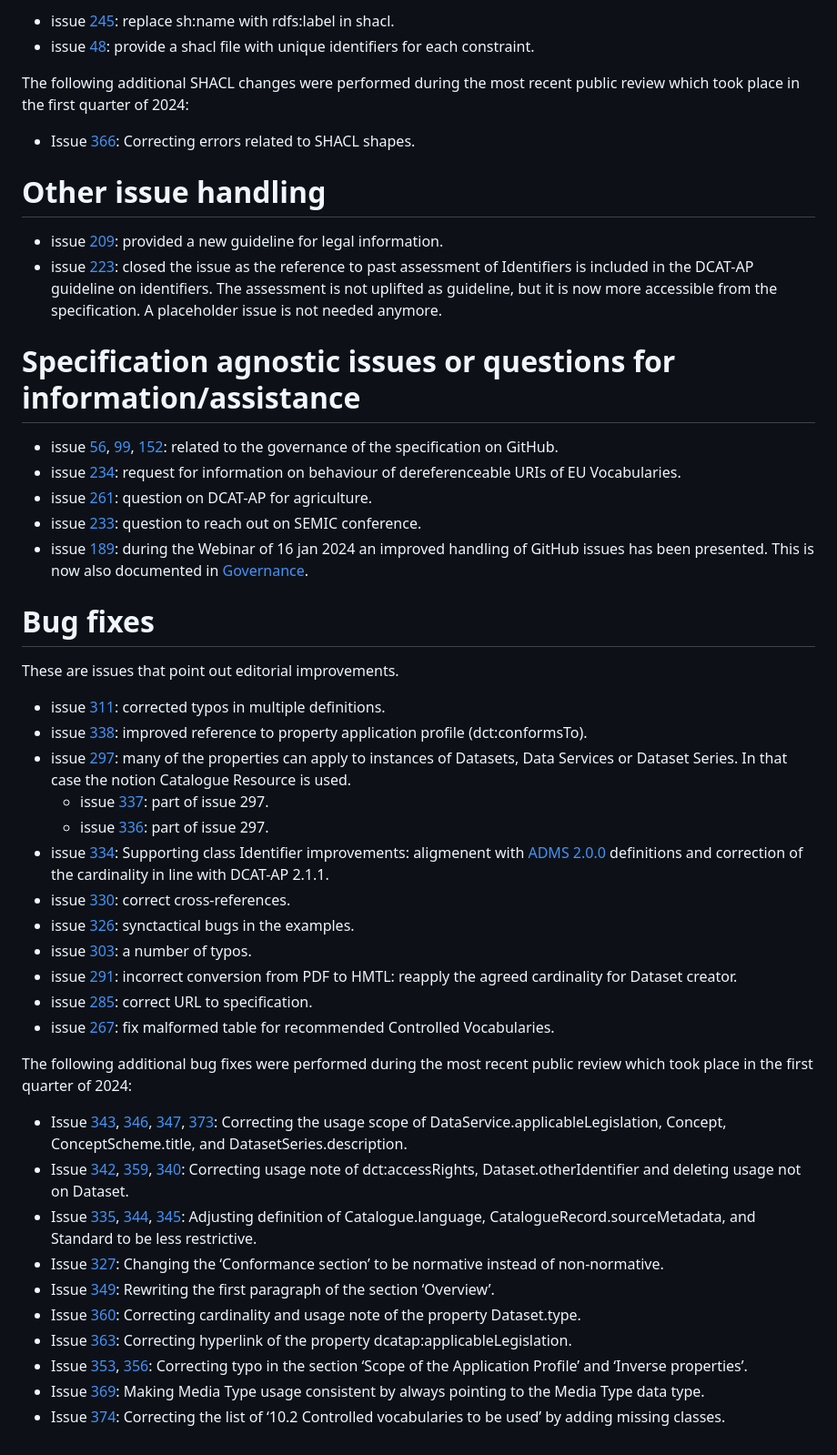
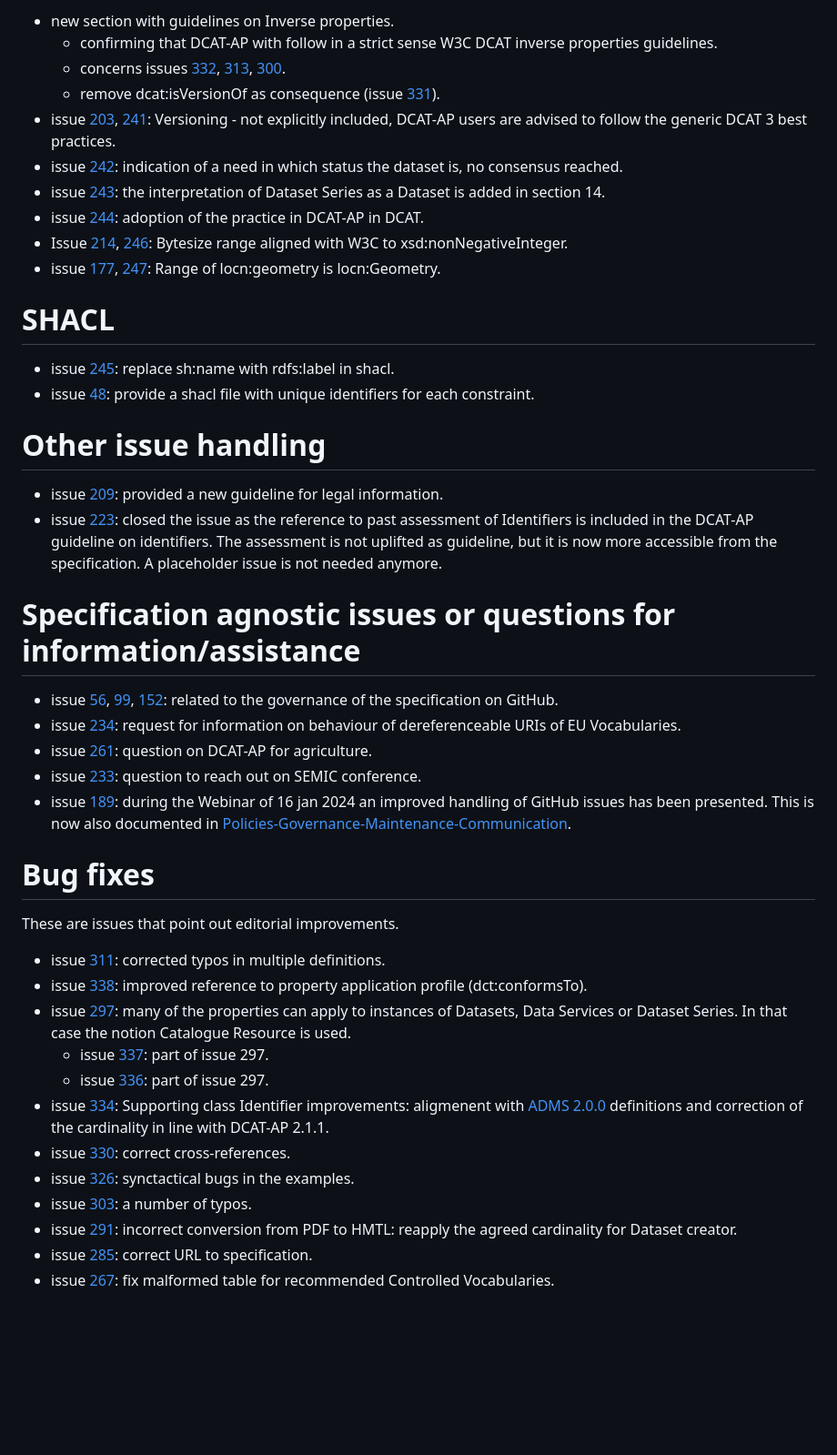
Before and after one commit to SEMICeu/DCAT-AP, a Markdown page: releases/3.0.0/CHANGELOG.md, the part around the change printed below. Shown: that part at 91% size. GitHub-like rendering; blank space fills up the shorter version.

```diff
--- a/releases/3.0.0/CHANGELOG.md
+++ b/releases/3.0.0/CHANGELOG.md
@@ -93,50 +98,50 @@ Various aspects of this alignment have been discussed in the issues [155](https:
 
-- issue [245](https://github.com/SEMICeu/dcat-ap/issues/245): replace sh:name with rdfs:label in shacl.
-- issue [48](https://github.com/SEMICeu/dcat-ap/issues/48): provide a shacl file with unique identifiers for each constraint.
+  - new section with guidelines on Inverse properties.
+       - confirming that DCAT-AP with follow in a strict sense W3C DCAT inverse properties guidelines.
+       - concerns issues [332](https://github.com/SEMICeu/dcat-ap/issues/332), [313](https://github.com/SEMICeu/dcat-ap/issues/313), [300](https://github.com/SEMICeu/dcat-ap/issues/300).
+       - remove dcat:isVersionOf as consequence (issue [331](https://github.com/SEMICeu/dcat-ap/issues/331)).
+  - issue [203](https://github.com/SEMICeu/dcat-ap/issues/203), [241](https://github.com/SEMICeu/dcat-ap/issues/241): Versioning - not explicitly included, DCAT-AP users are advised to follow the generic DCAT 3 best practices.
+  - issue [242](https://github.com/SEMICeu/dcat-ap/issues/242): indication of a need in which status the dataset is, no consensus reached.
+  - issue [243](https://github.com/SEMICeu/dcat-ap/issues/243): the interpretation of Dataset Series as a Dataset is added in section 14.
+  - issue [244](https://github.com/SEMICeu/dcat-ap/issues/244): adoption of the practice in DCAT-AP in DCAT.
+  - Issue [214](https://github.com/SEMICeu/dcat-ap/issues/214), [246](https://github.com/SEMICeu/dcat-ap/issues/246): Bytesize range aligned with W3C to xsd:nonNegativeInteger.
+  - issue [177](https://github.com/SEMICeu/dcat-ap/issues/177), [247](https://github.com/SEMICeu/dcat-ap/issues/247): Range of locn:geometry is locn:Geometry.
 
-The following additional SHACL changes were performed during the most recent public review which took place in the first quarter of 2024:
 
-- Issue [366](https://github.com/SEMICeu/DCAT-AP/issues/366): Correcting errors related to SHACL shapes.
+# SHACL
+  - issue [245](https://github.com/SEMICeu/dcat-ap/issues/245): replace sh:name with rdfs:label in shacl.
+  - issue [48](https://github.com/SEMICeu/dcat-ap/issues/48): provide a shacl file with unique identifiers for each constraint.
 
-# **Other issue handling**
+# Other issue handling
 
-- issue [209](https://github.com/SEMICeu/dcat-ap/issues/209): provided a new guideline for legal information.
-- issue [223](https://github.com/SEMICeu/dcat-ap/issues/223): closed the issue as the reference to past assessment of Identifiers is included in the DCAT-AP guideline on identifiers. The assessment is not uplifted as guideline, but it is now more accessible from the specification. A placeholder issue is not needed anymore.
+  - issue [209](https://github.com/SEMICeu/dcat-ap/issues/209): provided a new guideline for legal information.
+  - issue [223](https://github.com/SEMICeu/dcat-ap/issues/223): closed the issue as the reference to past assessment of Identifiers is included in the DCAT-AP guideline on identifiers.
+    The assessment is not uplifted as guideline, but it is now more accessible from the specification.
+    A placeholder issue is not needed anymore.
 
-# **Specification agnostic issues or questions for information/assistance**
 
-- issue [56](https://github.com/SEMICeu/dcat-ap/issues/56), [99](https://github.com/SEMICeu/dcat-ap/issues/99), [152](https://github.com/SEMICeu/dcat-ap/issues/152): related to the governance of the specification on GitHub.
-- issue [234](https://github.com/SEMICeu/dcat-ap/issues/234): request for information on behaviour of dereferenceable URIs of EU Vocabularies.
-- issue [261](https://github.com/SEMICeu/dcat-ap/issues/261): question on DCAT-AP for agriculture.
-- issue [233](https://github.com/SEMICeu/dcat-ap/issues/233): question to reach out on SEMIC conference.
-- issue [189](https://github.com/SEMICeu/dcat-ap/issues/189): during the Webinar of 16 jan 2024 an improved handling of GitHub issues has been presented. This is now also documented in [Governance](https://github.com/SEMICeu/Governance).
+# Specification agnostic issues or questions for information/assistance
 
-# **Bug fixes**
+  - issue [56](https://github.com/SEMICeu/dcat-ap/issues/56), [99](https://github.com/SEMICeu/dcat-ap/issues/99), [152](https://github.com/SEMICeu/dcat-ap/issues/152): related to the governance of the specification on GitHub.
+  - issue [234](https://github.com/SEMICeu/dcat-ap/issues/234): request for information on behaviour of dereferenceable URIs of EU Vocabularies.
+  - issue [261](https://github.com/SEMICeu/dcat-ap/issues/261): question on DCAT-AP for agriculture.
+  - issue [233](https://github.com/SEMICeu/dcat-ap/issues/233): question to reach out on SEMIC conference.
+  - issue [189](https://github.com/SEMICeu/dcat-ap/issues/189): during the Webinar of 16 jan 2024 an improved handling of GitHub issues has been presented.
+       This is now also documented in [Policies-Governance-Maintenance-Communication](https://github.com/SEMICeu/Policies-Governance-Maintenance-Communication).
+
+# Bug fixes
 
 These are issues that point out editorial improvements.
 
-- issue [311](https://github.com/SEMICeu/dcat-ap/issues/311): corrected typos in multiple definitions.
-- issue [338](https://github.com/SEMICeu/dcat-ap/issues/338): improved reference to property application profile (dct:conformsTo).
-- issue [297](https://github.com/SEMICeu/dcat-ap/issues/297): many of the properties can apply to instances of Datasets, Data Services or Dataset Series. In that case the notion Catalogue Resource is used.
-  - issue [337](https://github.com/SEMICeu/dcat-ap/issues/337): part of issue 297.
-  - issue [336](https://github.com/SEMICeu/dcat-ap/issues/336): part of issue 297.
-- issue [334](https://github.com/SEMICeu/dcat-ap/issues/334): Supporting class Identifier improvements: aligmenent with [ADMS 2.0.0](https://github.com/SEMICeu/ADMS/tree/main/releases/2.00) definitions and correction of the cardinality in line with DCAT-AP 2.1.1.
-- issue [330](https://github.com/SEMICeu/dcat-ap/issues/330): correct cross-references.
-- issue [326](https://github.com/SEMICeu/dcat-ap/issues/326): synctactical bugs in the examples.
-- issue [303](https://github.com/SEMICeu/dcat-ap/issues/303): a number of typos.
-- issue [291](https://github.com/SEMICeu/dcat-ap/issues/391): incorrect conversion from PDF to HMTL: reapply the agreed cardinality for Dataset creator.
-- issue [285](https://github.com/SEMICeu/dcat-ap/issues/285): correct URL to specification.
-- issue [267](https://github.com/SEMICeu/dcat-ap/issues/267): fix malformed table for recommended Controlled Vocabularies.
-
-The following additional bug fixes were performed during the most recent public review which took place in the first quarter of 2024:
-
-- Issue [343](https://github.com/SEMICeu/DCAT-AP/issues/343), [346](https://github.com/SEMICeu/DCAT-AP/issues/346), [347](https://github.com/SEMICeu/DCAT-AP/issues/347), [373](https://github.com/SEMICeu/DCAT-AP/issues/373): Correcting the usage scope of DataService.applicableLegislation, Concept, ConceptScheme.title, and DatasetSeries.description.
-- Issue [342](https://github.com/SEMICeu/DCAT-AP/issues/342), [359](https://github.com/SEMICeu/DCAT-AP/issues/359), [340](https://github.com/SEMICeu/DCAT-AP/issues/340): Correcting usage note of dct:accessRights, Dataset.otherIdentifier and deleting usage not on Dataset.
-- Issue [335](https://github.com/SEMICeu/DCAT-AP/issues/335), [344](https://github.com/SEMICeu/DCAT-AP/issues/344), [345](https://github.com/SEMICeu/DCAT-AP/issues/345): Adjusting definition of Catalogue.language, CatalogueRecord.sourceMetadata, and Standard to be less restrictive.
-- Issue [327](https://github.com/SEMICeu/DCAT-AP/issues/327): Changing the ‘Conformance section’ to be normative instead of non-normative.
-- Issue [349](https://github.com/SEMICeu/DCAT-AP/issues/349): Rewriting the first paragraph of the section ‘Overview’.
-- Issue [360](https://github.com/SEMICeu/DCAT-AP/issues/360): Correcting cardinality and usage note of the property Dataset.type.
-- Issue [363](https://github.com/SEMICeu/DCAT-AP/issues/363): Correcting hyperlink of the property dcatap:applicableLegislation.
-- Issue [353](https://github.com/SEMICeu/DCAT-AP/issues/353), [356](https://github.com/SEMICeu/DCAT-AP/issues/356): Correcting typo in the section ‘Scope of the Application Profile’ and ‘Inverse properties’.
-- Issue [369](https://github.com/SEMICeu/DCAT-AP/issues/369): Making Media Type usage consistent by always pointing to the Media Type data type.
-- Issue [374](https://github.com/SEMICeu/DCAT-AP/issues/374): Correcting the list of ‘10.2 Controlled vocabularies to be used’ by adding missing classes.
+  - issue [311](https://github.com/SEMICeu/dcat-ap/issues/311): corrected typos in multiple definitions.
+  - issue [338](https://github.com/SEMICeu/dcat-ap/issues/338): improved reference to property application profile (dct:conformsTo).
+  - issue [297](https://github.com/SEMICeu/dcat-ap/issues/297): many of the properties can apply to instances of Datasets, Data Services or Dataset Series. In that case the notion Catalogue Resource is used.
+      - issue [337](https://github.com/SEMICeu/dcat-ap/issues/337): part of issue 297.
+      - issue [336](https://github.com/SEMICeu/dcat-ap/issues/336): part of issue 297.
+  - issue [334](https://github.com/SEMICeu/dcat-ap/issues/334): Supporting class Identifier improvements: aligmenent with [ADMS 2.0.0](https://github.com/SEMICeu/ADMS/tree/main/releases/2.00) definitions and correction of the cardinality in line with DCAT-AP 2.1.1.
+  - issue [330](https://github.com/SEMICeu/dcat-ap/issues/330): correct cross-references.
+  - issue [326](https://github.com/SEMICeu/dcat-ap/issues/326): synctactical bugs in the examples.
+  - issue [303](https://github.com/SEMICeu/dcat-ap/issues/303): a number of typos.
+  - issue [291](https://github.com/SEMICeu/dcat-ap/issues/391): incorrect conversion from PDF to HMTL: reapply the agreed cardinality for Dataset creator.
+  - issue [285](https://github.com/SEMICeu/dcat-ap/issues/285): correct URL to specification.
+  - issue [267](https://github.com/SEMICeu/dcat-ap/issues/267): fix malformed table for recommended Controlled Vocabularies.
```
Also changed, not shown: other parts of releases/3.0.0/CHANGELOG.md (+74 -69 lines).
